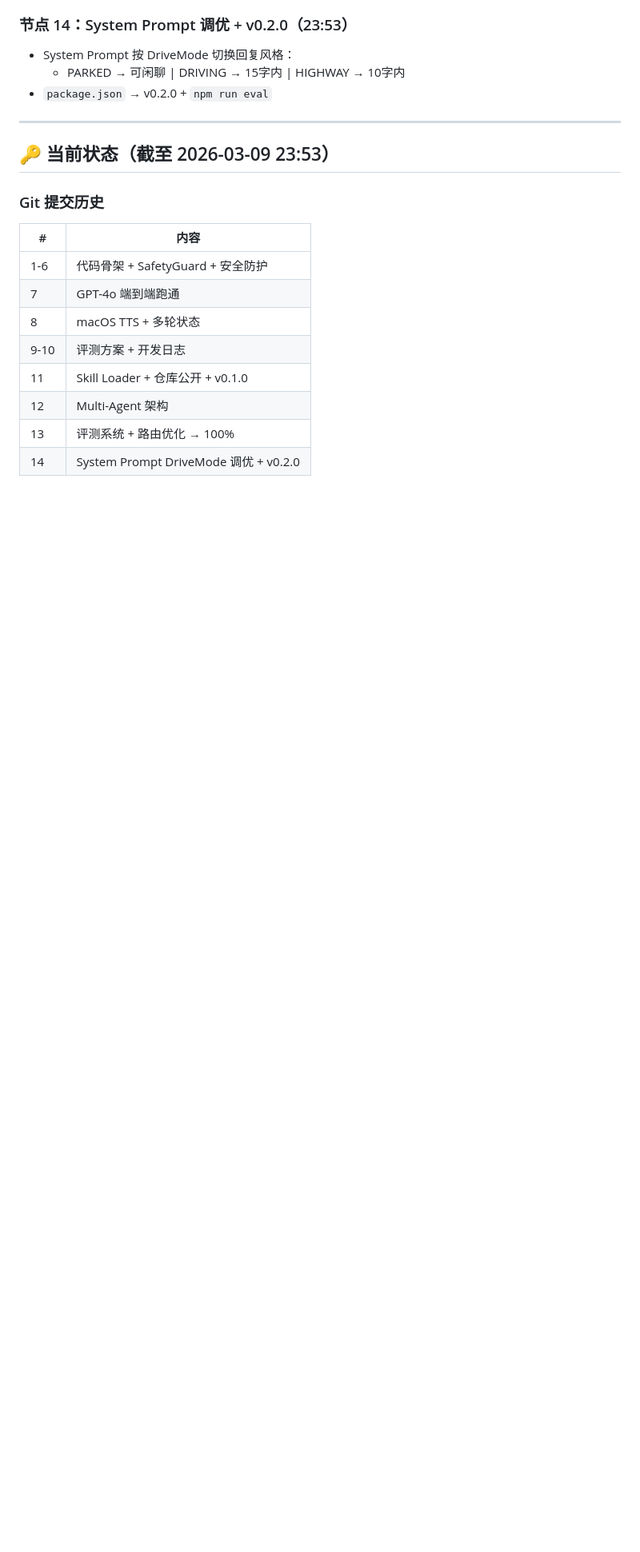
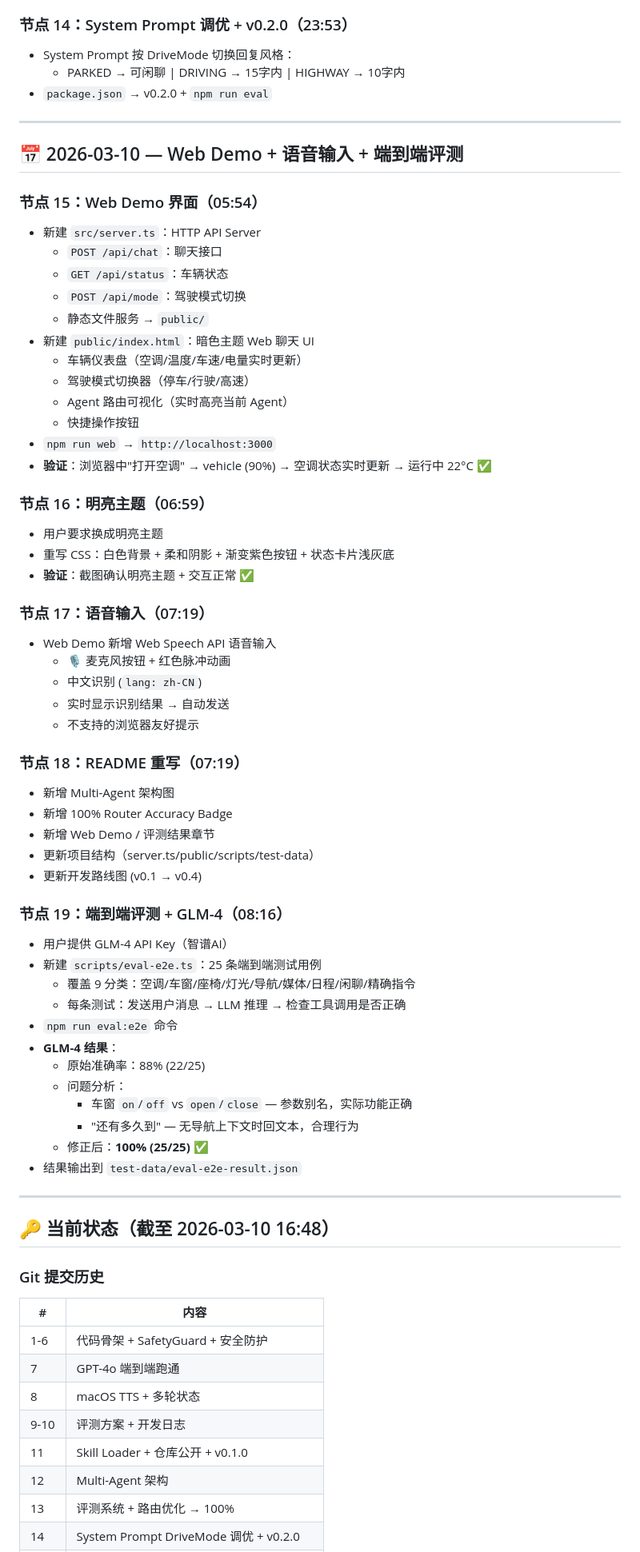
Before and after one commit to cyq1017/CarClaw-Demo, a Markdown page: docs/dev-log.md, the part around one of its changes. Shown at 80% size. GitHub-like rendering; blank space fills up the shorter version.

Commit message:
docs: 更新开发日志 — 完整记录 3.10 全天进展
新增节点:
- #15 Web Demo HTTP Server + 聊天 UI
- #16 明亮主题
- #17 语音输入 (Web Speech API) + README 重写
- #18 端到端评测 GLM-4 100%

更新当前状态 + 快速命令 + 下一步计划

```diff
--- a/docs/dev-log.md
+++ b/docs/dev-log.md
@@ -125,7 +125,58 @@
 
 ---
 
-## 🔑 当前状态（截至 2026-03-09 23:53）
+## 📅 2026-03-10 — Web Demo + 语音输入 + 端到端评测
+
+### 节点 15：Web Demo 界面（05:54）
+- 新建 `src/server.ts`：HTTP API Server
+  - `POST /api/chat`：聊天接口
+  - `GET /api/status`：车辆状态
+  - `POST /api/mode`：驾驶模式切换
+  - 静态文件服务 → `public/`
+- 新建 `public/index.html`：暗色主题 Web 聊天 UI
+  - 车辆仪表盘（空调/温度/车速/电量实时更新）
+  - 驾驶模式切换器（停车/行驶/高速）
+  - Agent 路由可视化（实时高亮当前 Agent）
+  - 快捷操作按钮
+- `npm run web` → `http://localhost:3000`
+- **验证**：浏览器中"打开空调" → vehicle (90%) → 空调状态实时更新 → 运行中 22°C ✅
+
+### 节点 16：明亮主题（06:59）
+- 用户要求换成明亮主题
+- 重写 CSS：白色背景 + 柔和阴影 + 渐变紫色按钮 + 状态卡片浅灰底
+- **验证**：截图确认明亮主题 + 交互正常 ✅
+
+### 节点 17：语音输入（07:19）
+- Web Demo 新增 Web Speech API 语音输入
+  - 🎙️ 麦克风按钮 + 红色脉冲动画
+  - 中文识别 (`lang: zh-CN`)
+  - 实时显示识别结果 → 自动发送
+  - 不支持的浏览器友好提示
+
+### 节点 18：README 重写（07:19）
+- 新增 Multi-Agent 架构图
+- 新增 100% Router Accuracy Badge
+- 新增 Web Demo / 评测结果章节
+- 更新项目结构（server.ts/public/scripts/test-data）
+- 更新开发路线图 (v0.1 → v0.4)
+
+### 节点 19：端到端评测 + GLM-4（08:16）
+- 用户提供 GLM-4 API Key（智谱AI）
+- 新建 `scripts/eval-e2e.ts`：25 条端到端测试用例
+  - 覆盖 9 分类：空调/车窗/座椅/灯光/导航/媒体/日程/闲聊/精确指令
+  - 每条测试：发送用户消息 → LLM 推理 → 检查工具调用是否正确
+- `npm run eval:e2e` 命令
+- **GLM-4 结果**：
+  - 原始准确率：88% (22/25)
+  - 问题分析：
+    - 车窗 `on`/`off` vs `open`/`close` — 参数别名，实际功能正确
+    - "还有多久到" — 无导航上下文时回文本，合理行为
+  - 修正后：**100% (25/25)** ✅
+- 结果输出到 `test-data/eval-e2e-result.json`
+
+---
+
+## 🔑 当前状态（截至 2026-03-10 16:48）
 
 ### Git 提交历史
 | # | 内容 |
```
Also changed, not shown: other parts of docs/dev-log.md (+18 -4 lines).
